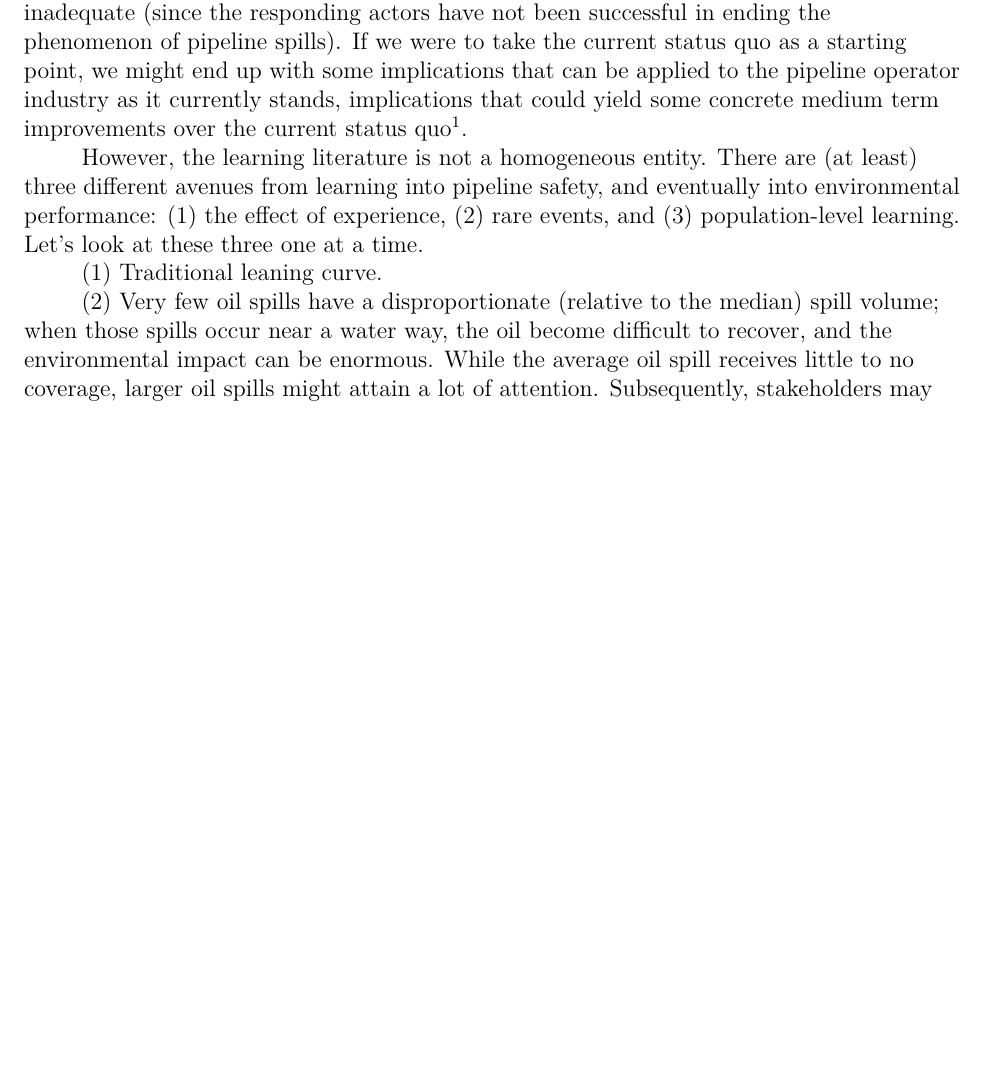
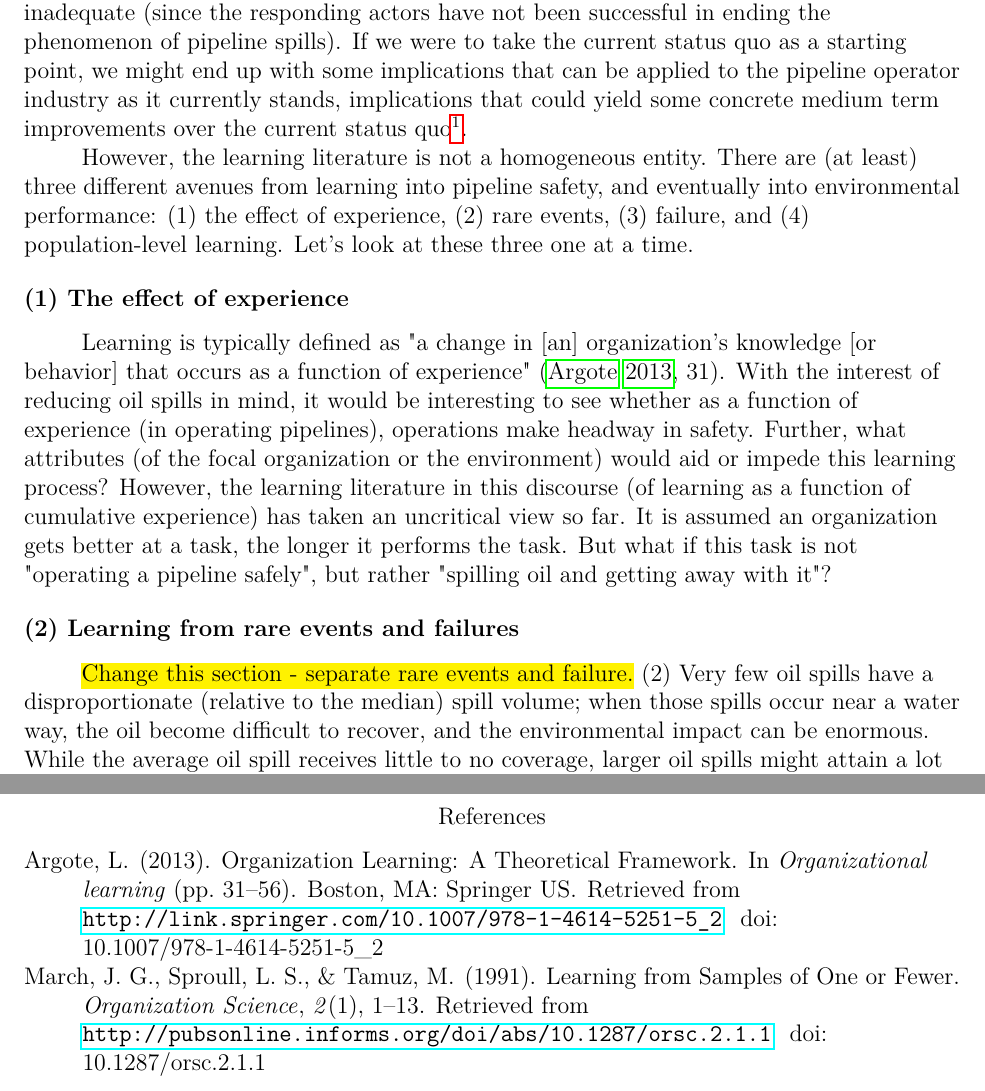
Before and after one commit to julianbarg/spills, a LaTeX paper (drafts/entry_2020-04-03/main.tex): part of page 2 of 3 before the commit and two parts of pages 2 and 4 of 4 after it, the two joined at a grey line, cut so that both start at the same text, the shorter picture padded with empty space. Compiled offline with pdfLaTeX.

Commit message:
More writing added to note.

```diff
--- a/drafts/entry_2020-04-03/main.tex
+++ b/drafts/entry_2020-04-03/main.tex
@@ -3,6 +3,7 @@
 \usepackage{setspace}
 \usepackage{xcolor}
 \usepackage{soul}
+\usepackage{hyperref}
 
 \title{Positioning the Phenomenon of Pipeline Spills in the Literature}
 \shorttitle{Positioning}
@@ -26,8 +27,12 @@
 
 	This last longitudinal story, which the learning angle encompasses, is attractive with regard to the motivation of such piece. We do already know that the environmental impacts exist, and we have a hunch that the response, save for a couple major incidents, is inadequate (since the responding actors have not been successful in ending the phenomenon of pipeline spills). If we were to take the current status quo as a starting point, we might end up with some implications that can be applied to the pipeline operator industry as it currently stands, implications that could yield some concrete medium term improvements over the current status quo\footnote{Although I am afraid we might just end up with an unimaginative statement along the lines of "Ey, we need enforcement, jo!"}.
 
-	However, the learning literature is not a homogeneous entity. There are (at least) three different avenues from learning into pipeline safety, and eventually into environmental performance: (1) the effect of experience, (2) rare events, and (3) population-level learning. Let's look at these three one at a time.
+	However, the learning literature is not a homogeneous entity. There are (at least) three different avenues from learning into pipeline safety, and eventually into environmental performance: (1) the effect of experience, (2) rare events, (3) failure, and (4) population-level learning. Let's look at these three one at a time.
 
-	(1) Traditional leaning curve.
+	\subsection{(1) The effect of experience}
 
-	(2) Very few oil spills have a disproportionate (relative to the median) spill volume; when those spills occur near a water way, the oil become difficult to recover, and the environmental impact can be enormous. While the average oil spill receives little to no coverage, larger oil spills might attain a lot of attention. Subsequently, stakeholders may pressure the operator and its peers to change their behavior. Or the oil spill may lead to high cost (e.g., through lawsuits) which other actors include in their risk analysis. As a result, a cost-benefit analysis for action on pipeline safety might swing in favor of pipeline safety. Or the incident might result in a search process that leads to measures (for pipeline safety) being considered at all for the first time (the cost-benefit analysis might then just become a ceremony).
+	Learning is typically defined as "a change in [an] organization's knowledge [or behavior] that occurs as a function of experience" \citep[31]{Argote2013b}. With the interest of reducing oil spills in mind, it would be interesting to see whether as a function of experience (in operating pipelines), operations make headway in safety. Further, what attributes (of the focal organization or the environment) would aid or impede this learning process? However, the learning literature in this discourse (of learning as a function of cumulative experience) has taken an uncritical view so far. It is assumed an organization gets better at a task, the longer it performs the task. But what if this task is not "operating a pipeline safely", but rather "spilling oil and getting away with it"?
+
+	\subsection{(2) Learning from rare events and failures}
+
+	\hl{Change this section - separate rare events and failure.} (2) Very few oil spills have a disproportionate (relative to the median) spill volume; when those spills occur near a water way, the oil become difficult to recover, and the environmental impact can be enormous. While the average oil spill receives little to no coverage, larger oil spills might attain a lot of attention. Subsequently, stakeholders may pressure the operator and its peers to change their behavior. Or the oil spill may lead to high cost (e.g., through lawsuits) which other actors include in their risk analysis. Business as usual over an extended period of time might result in mindlessness and complacency, which squashes innovation and change. On the other hand rare events (and particularly failures) offer valuable information may be path-breaking \citep{March1991}. As a result of a rare event, a cost-benefit analysis for action on pipeline safety might swing in favor of pipeline safety. Or the incident might result in a search process that leads to measures (for pipeline safety) being considered at all for the first time (the cost-benefit analysis might then just become a ceremony).
```
Also changed, not shown: drafts/entry_2020-04-03/bibliography.bib (added, +44 -0 lines), drafts/entry_2020-04-03/main.pdf, drafts/entry_2020-04-03/main.tex (7 more changed lines).
